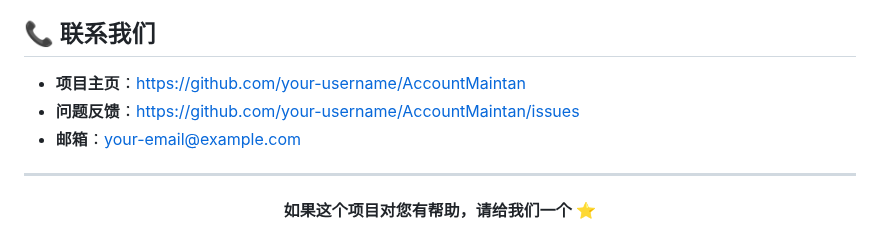
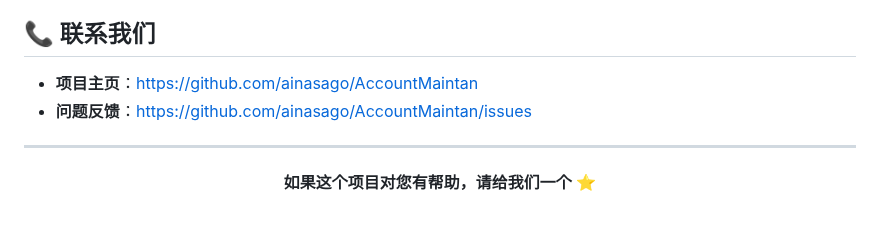
Before and after one commit to ainasago/AccountMaintan, a Markdown page: README.md, the part around the change. GitHub-like rendering.

Commit message:
update rendme

```diff
--- a/README.md
+++ b/README.md
@@ -387,9 +387,8 @@ ENTRYPOINT ["dotnet", "WebUI.dll"]
 
 ## 📞 联系我们
 
-- **项目主页**：https://github.com/your-username/AccountMaintan
-- **问题反馈**：https://github.com/your-username/AccountMaintan/issues
-- **邮箱**：your-email@example.com
+- **项目主页**：https://github.com/ainasago/AccountMaintan
+- **问题反馈**：https://github.com/ainasago/AccountMaintan/issues
 
 ---
 
```
